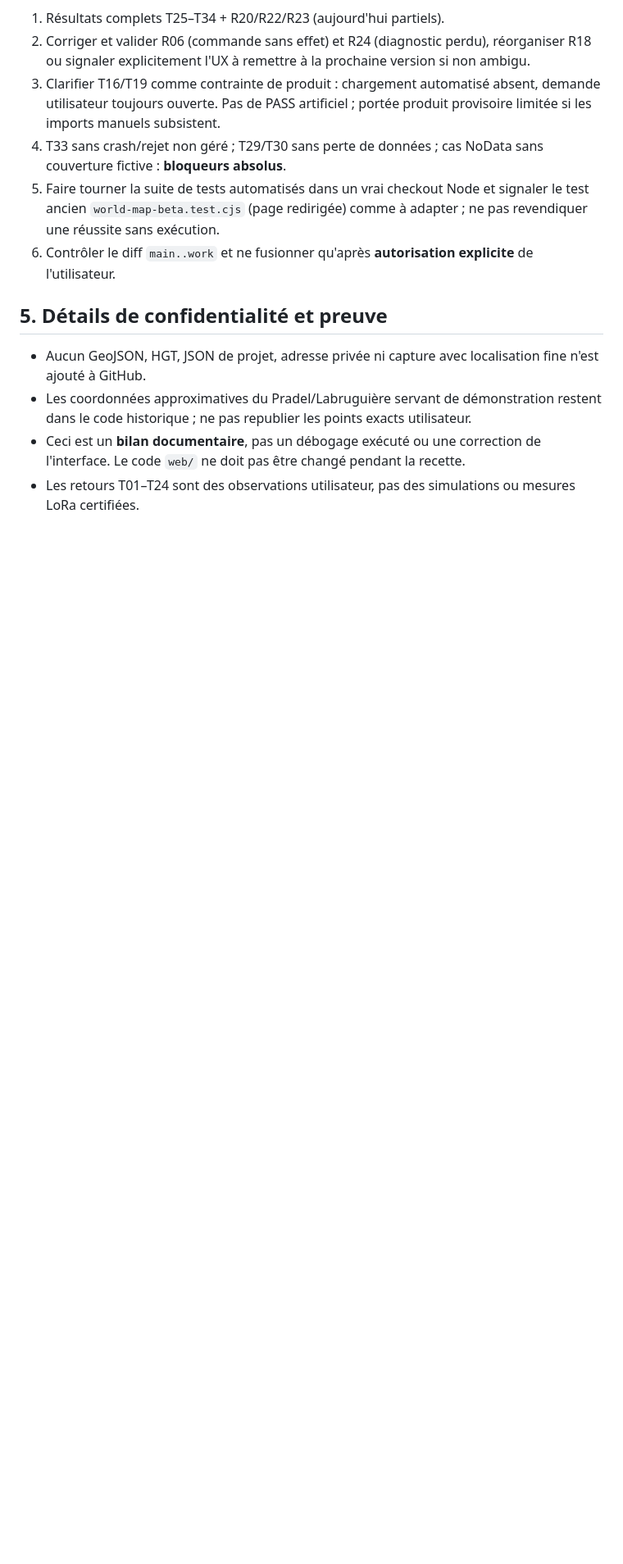
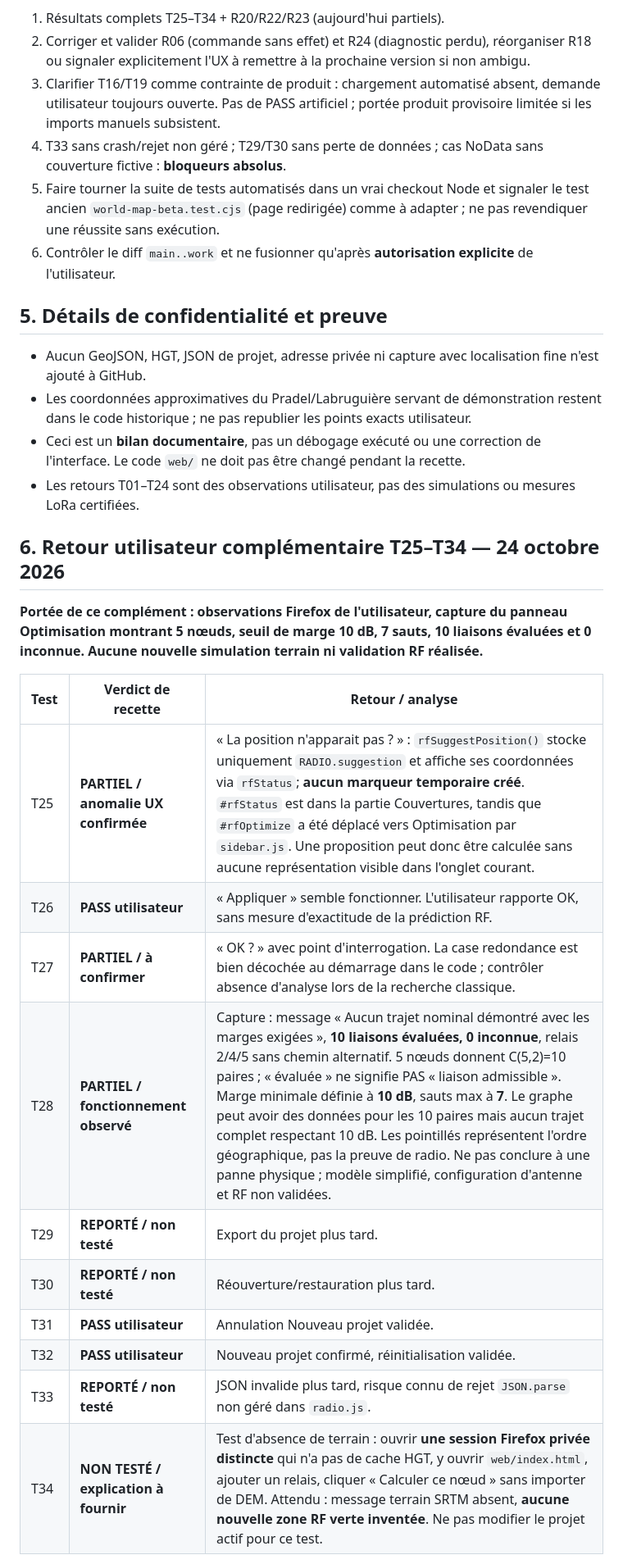
Before and after one commit to MrMekouil/MeshtasticCalculator, a Markdown page: docs/RECETTE_V01_T01_T24_2026-10-24.md, the part around one of its changes. Shown at 82% size. Rendered like a GitHub page; blank space fills up the shorter version.

Commit message:
docs(validation): record Firefox T25-T34 statuses, optimization preview gap and redundancy evidence

```diff
--- a/docs/RECETTE_V01_T01_T24_2026-10-24.md
+++ b/docs/RECETTE_V01_T01_T24_2026-10-24.md
@@ -101,3 +101,22 @@ Dans `web/app.js`, `$('baseOpacity').oninput` met à jour `state.baseOpacity` pu
 - Les coordonnées approximatives du Pradel/Labruguière servant de démonstration restent dans le code historique ; ne pas republier les points exacts utilisateur.
 - Ceci est un **bilan documentaire**, pas un débogage exécuté ou une correction de l'interface. Le code `web/` ne doit pas être changé pendant la recette.
 - Les retours T01–T24 sont des observations utilisateur, pas des simulations ou mesures LoRa certifiées.
+
+
+## 6. Retour utilisateur complémentaire T25–T34 — 24 octobre 2026
+
+**Portée de ce complément : observations Firefox de l'utilisateur, capture du panneau Optimisation montrant 5 nœuds, seuil de marge 10 dB, 7 sauts, 10 liaisons évaluées et 0 inconnue. Aucune nouvelle simulation terrain ni validation RF réalisée.**
+
+| Test | Verdict de recette | Retour / analyse |
+|---|---|---|
+| T25 | **PARTIEL / anomalie UX confirmée** | « La position n'apparait pas ? » : `rfSuggestPosition()` stocke uniquement `RADIO.suggestion` et affiche ses coordonnées via `rfStatus`; **aucun marqueur temporaire créé**. `#rfStatus` est dans la partie Couvertures, tandis que `#rfOptimize` a été déplacé vers Optimisation par `sidebar.js`. Une proposition peut donc être calculée sans aucune représentation visible dans l'onglet courant. |
+| T26 | **PASS utilisateur** | « Appliquer » semble fonctionner. L'utilisateur rapporte OK, sans mesure d'exactitude de la prédiction RF. |
+| T27 | **PARTIEL / à confirmer** | « OK ? » avec point d'interrogation. La case redondance est bien décochée au démarrage dans le code ; contrôler absence d'analyse lors de la recherche classique. |
+| T28 | **PARTIEL / fonctionnement observé** | Capture : message « Aucun trajet nominal démontré avec les marges exigées », **10 liaisons évaluées, 0 inconnue**, relais 2/4/5 sans chemin alternatif. 5 nœuds donnent C(5,2)=10 paires ; « évaluée » ne signifie PAS « liaison admissible ». Marge minimale définie à **10 dB**, sauts max à **7**. Le graphe peut avoir des données pour les 10 paires mais aucun trajet complet respectant 10 dB. Les pointillés représentent l'ordre géographique, pas la preuve de radio. Ne pas conclure à une panne physique ; modèle simplifié, configuration d'antenne et RF non validées. |
+| T29 | **REPORTÉ / non testé** | Export du projet plus tard. |
+| T30 | **REPORTÉ / non testé** | Réouverture/restauration plus tard. |
+| T31 | **PASS utilisateur** | Annulation Nouveau projet validée. |
+| T32 | **PASS utilisateur** | Nouveau projet confirmé, réinitialisation validée. |
+| T33 | **REPORTÉ / non testé** | JSON invalide plus tard, risque connu de rejet `JSON.parse` non géré dans `radio.js`. |
+| T34 | **NON TESTÉ / explication à fournir** | Test d'absence de terrain : ouvrir **une session Firefox privée distincte** qui n'a pas de cache HGT, y ouvrir `web/index.html`, ajouter un relais, cliquer « Calculer ce nœud » sans importer de DEM. Attendu : message terrain SRTM absent, **aucune nouvelle zone RF verte inventée**. Ne pas modifier le projet actif pour ce test. |
+
```
Also changed, not shown: other parts of docs/RECETTE_V01_T01_T24_2026-10-24.md (+11 -0 lines).
